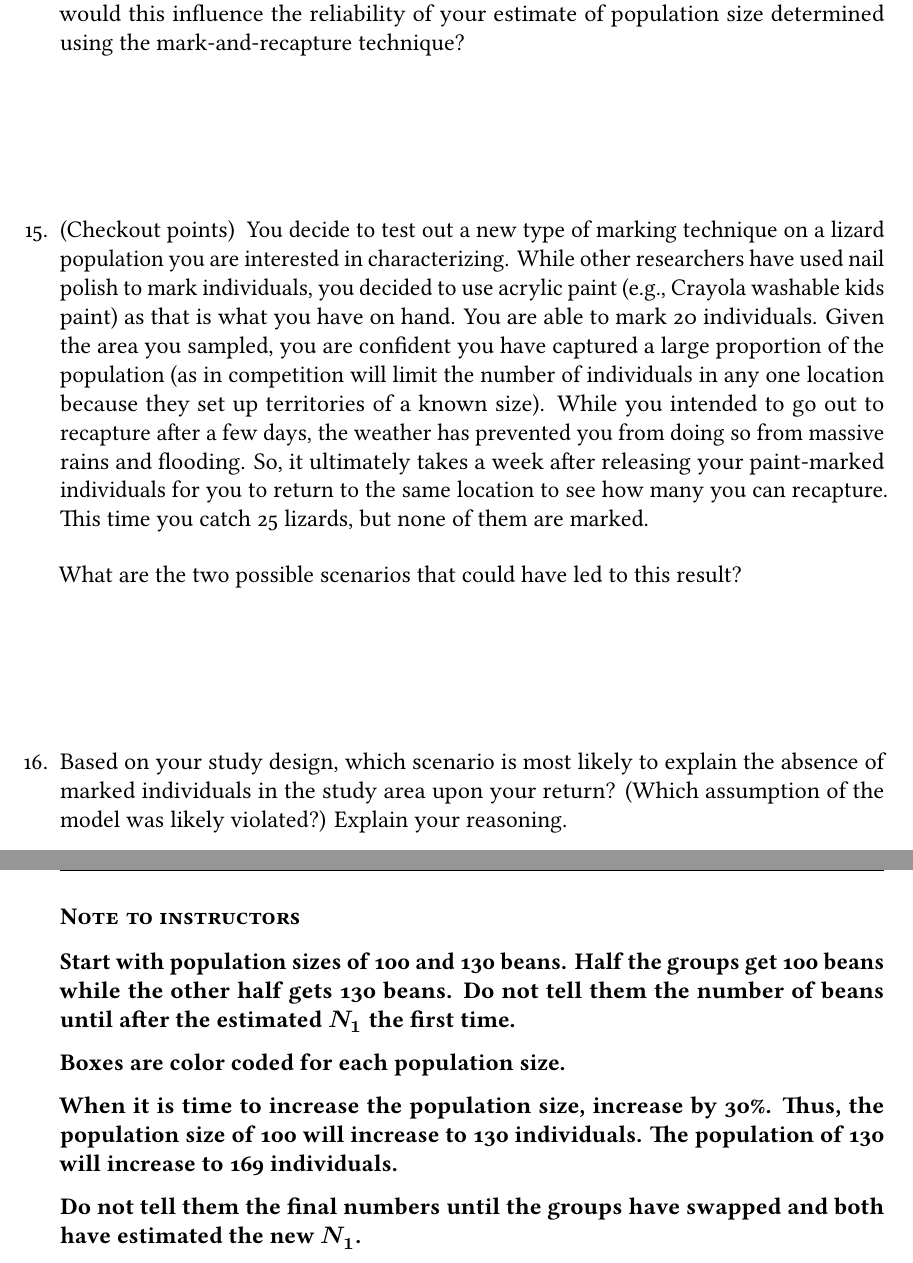
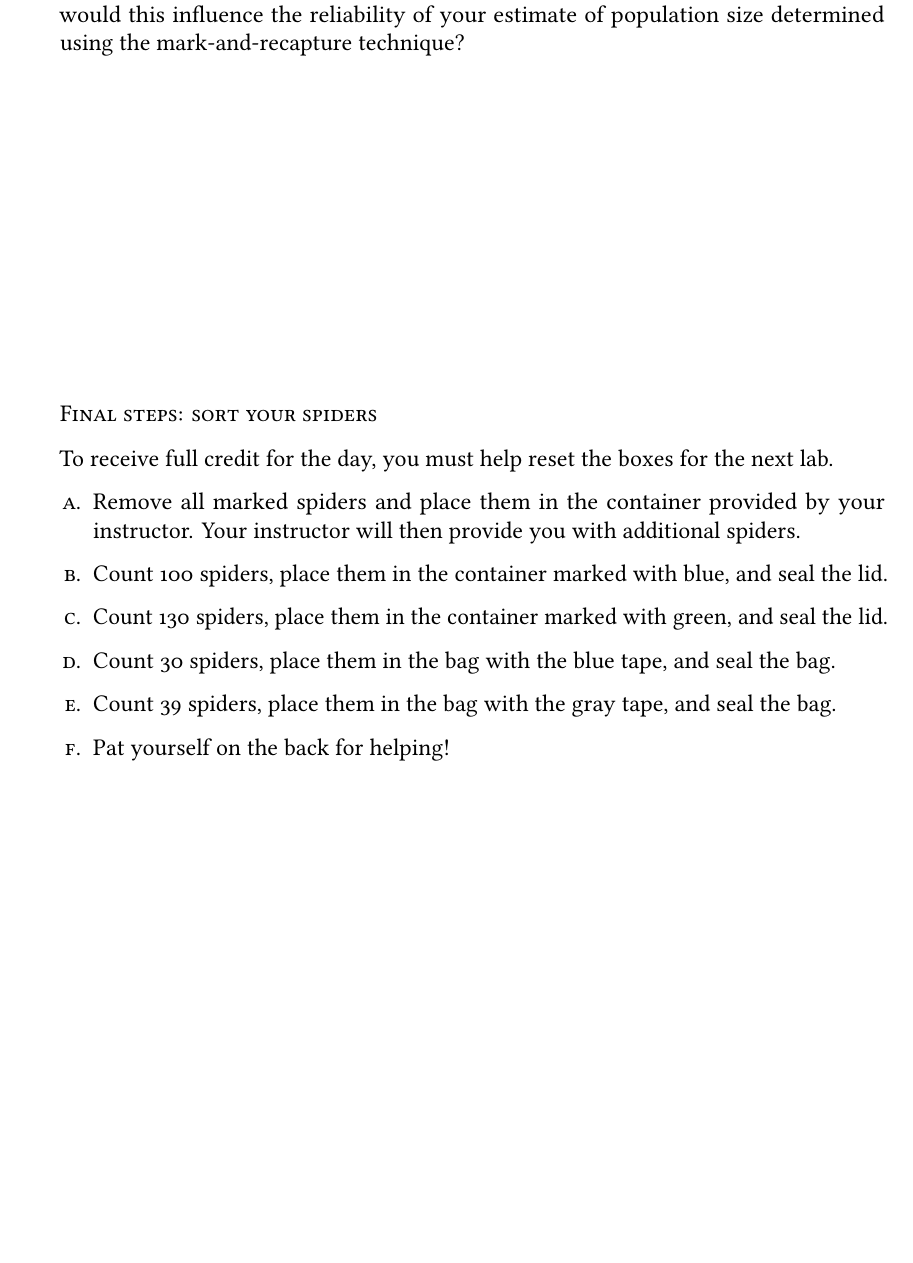
Before and after one commit to mtaylor-semo/163, a LaTeX problem sheet (063/13_mark_recapture.tex): two parts of pages 7 and 8 of 8 before the commit and part of page 7 of 7 after it, the two joined at a grey line, cut so that both start at the same text, the shorter picture padded with empty space. Compiled offline with LuaLaTeX; a missing font is replaced by an installed copy or a similar font.

Commit message:
Fixed typos. Added some clarifications.

```diff
--- a/063/13_mark_recapture.tex
+++ b/063/13_mark_recapture.tex
@@ -3,7 +3,7 @@
 
 \documentclass[12pt, hidelinks]{exam}
 
-\printanswers
+%\printanswers
 
 \usepackage{graphicx}
 	\graphicspath{{/Users/goby/Pictures/teach/163/lab/}
@@ -22,7 +22,7 @@
 \setsansfont[Scale=MatchLowercase,Ligatures=TeX, Numbers={Proportional,OldStyle}]{Linux Biolinum O}
 \setmonofont[Scale=MatchLowercase]{Linux Libertine Mono O}
 \newfontfamily{\liningnum}[Numbers=Lining]{Linux Libertine O}
-\usepackage{microtype}
+\usepackage{microtype}%
 
 \usepackage[table]{xcolor}
 
@@ -448,7 +453,7 @@ of having more time to sample would be on your estimate of population
 size in a field setting, in which organisms are more likely to be spread
 out across a larger space.
 
-\vspace*{\basespace}
+\AnswerBox{\basespace}{More time would increase the chance of sampling marked individuals, giving you a more reliable estimate of population size.}
 
 
 \question[Checkout]
@@ -456,44 +461,63 @@ If migration occurred in a natural population being studied, how
 would this influence the reliability of your estimate of population size
 determined using the mark-and-recapture technique?
 
-\vspace*{\basespace}
+\AnswerBox{\basespace}{Reliability would decrease. If immigration occured between samples, then the estimate would be too low. If emigration occured between samples, then the esimate would be too high. Emigration of marked individuals would also affect the estimate because not as many could be captured.}
 
-\question[Checkout]
-You decide to test out a new type of marking technique on a lizard
-population you are interested in characterizing. While other researchers
-have used nail polish to mark individuals, you decided to use acrylic
-paint (e.g., Crayola washable kids paint) as that is what you have on
-hand. You are able to mark 20 individuals. Given the area you sampled,
-you are confident you have captured a large proportion of the population
-(as in competition will limit the number of individuals in any one location
-because they set up territories of a known size). While you intended to
-go out to recapture after a few days, the weather has prevented you from
-doing so from massive rains and flooding. So, it ultimately takes a week
-after releasing your paint-marked individuals for you to return to the
-same location to see how many you can recapture. This time you catch 25
-lizards, but none of them are marked.
+\subsubsection*{Final steps: sort your spiders}
 
-\medskip
+To receive full credit for the day, you must help reset the boxes for the next lab.
 
-What are the two possible scenarios that could have led to this result?
+\begin{enumerate}
+	\item Remove all marked spiders and place them in the container provided by your instructor. Your instructor will then provide you with additional spiders.
 
-\vspace*{\basespace}
+	\item Count 100 spiders, place them in the container marked with blue, and seal the lid.
 
-\question
-Based on your study design, which scenario is most likely to explain the
-absence of marked individuals in the study area upon your return? (Which
-assumption of the model was likely violated?) Explain your reasoning.
+	\item Count 130 spiders, place them in the container marked with green, and seal the lid.
+
+	\item Count 30 spiders, place them in the bag with the blue tape, and seal the bag.
+
+	\item Count 39 spiders, place them in the bag with the gray tape, and seal the bag.
+
+	\item Pat yourself on the back for helping!
+
+\end{enumerate}
+%\question[Checkout]
+%You decide to test out a new type of marking technique on a lizard
+%population you are interested in characterizing. While other researchers
+%have used nail polish to mark individuals, you decided to use acrylic
+%paint (e.g., Crayola washable kids paint) as that is what you have on
+%hand. You are able to mark 20 individuals. Given the area you sampled,
+%you are confident you have captured a large proportion of the population
+%(as in competition will limit the number of individuals in any one location
+%because they set up territories of a known size). While you intended to
+%go out to recapture after a few days, the weather has prevented you from
+%doing so from massive rains and flooding. So, it ultimately takes a week
+%after releasing your paint-marked individuals for you to return to the
+%same location to see how many you can recapture. This time you catch 25
+%lizards, but none of them are marked.
+%
+%\medskip
+%
+%What are the two possible scenarios that could have led to this result?
+%
+%\vspace*{\basespace}
+%
+%\question
+%Based on your study design, which scenario is most likely to explain the
+%absence of marked individuals in the study area upon your return? (Which
+%assumption of the model was likely violated?) Explain your reasoning.
 
 \end{questions}
+
+\newpage
 
 \ifprintanswers \bfseries
 
 \subsubsection*{Note to instructors}
 
-Start with population sizes of 100 and 130 beans. Half the groups get 100 beans while the other half gets 130 beans. Do not tell them the number of beans until after the estimated $\symbf{N_1}$ the first time.
+Boxes with blue paint have 100 beans. Boxes with green paint have 130 beans.
 
-Boxes are color coded for each population size.
+Baggies with blue paper have 30 beans. Baggies with green paper have 39 beans.
 
-When it is time to increase the population size, increase by 30\%. Thus, the population size of 100 will increase to 130 individuals. The population of 130 will increase to 169 individuals.
+Mnemonic: Blue before green alphabetically, 100 before 130 numerically.
 
-Do not tell them the final numbers until the groups have swapped and both have estimated the new $\symbf{N_1}$.
```
Also changed, not shown: 063/13_mark_recapture.tex (42 more changed lines).
